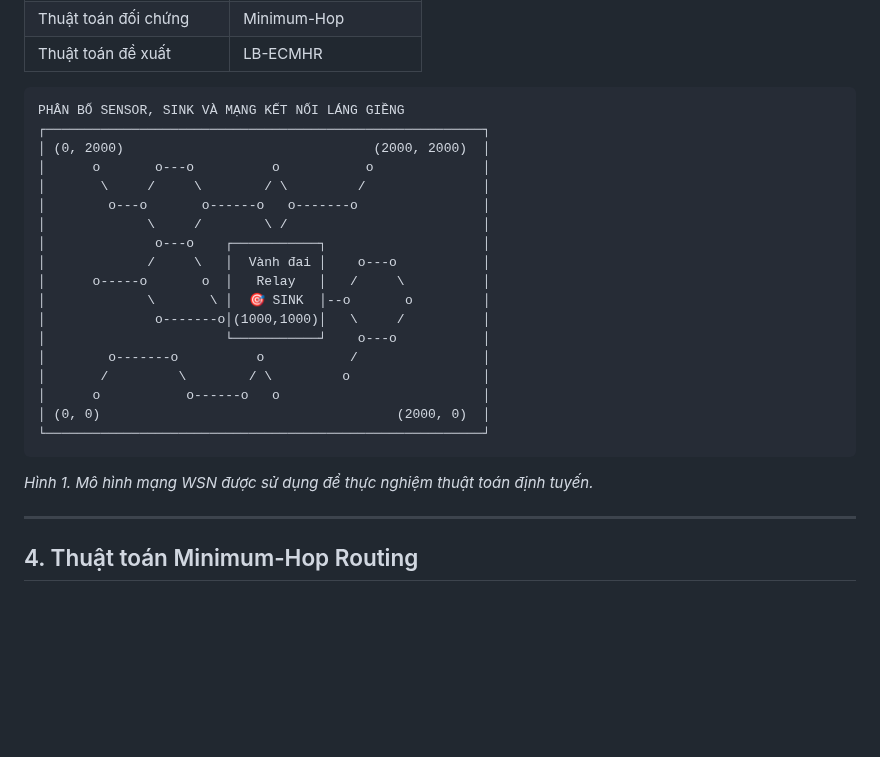
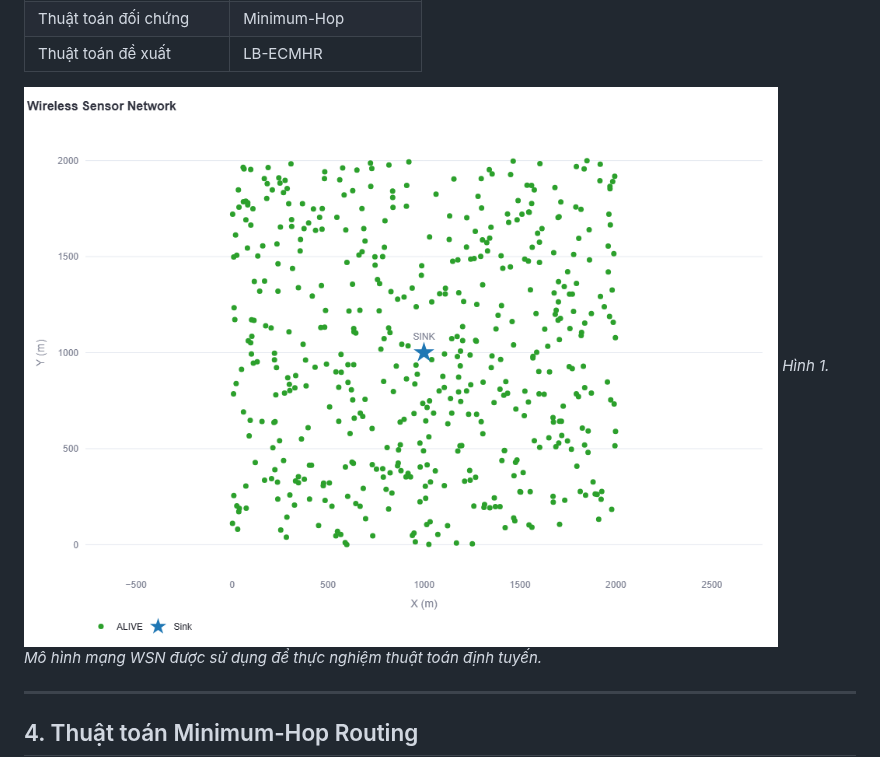
Before and after one commit to haidangchv/wsn-simulator_beta, a Markdown page: docs/BAO_CAO_CHUYEN_DE_DINH_TUYEN_LB_ECMHR.md, the part around the change. Rendered like a GitHub page; pictures changed too: docs/figures/hinh1_wsn_topology.png (added); blank space fills up the shorter version.

````diff
--- a/docs/BAO_CAO_CHUYEN_DE_DINH_TUYEN_LB_ECMHR.md
+++ b/docs/BAO_CAO_CHUYEN_DE_DINH_TUYEN_LB_ECMHR.md
@@ -83,26 +83,7 @@ Bảng thông số tham khảo được sử dụng cho thiết kế và cần
 | Thuật toán đối chứng | Minimum-Hop |
 | Thuật toán đề xuất | LB-ECMHR |
 
-```
-PHÂN BỐ SENSOR, SINK VÀ MẠNG KẾT NỐI LÁNG GIỀNG
-┌────────────────────────────────────────────────────────┐
-│ (0, 2000)                                (2000, 2000)  │
-│      o       o---o          o           o              │
-│       \     /     \        / \         /               │
-│        o---o       o------o   o-------o                │
-│             \     /        \ /                         │
-│              o---o    ┌───────────┐                    │
-│             /     \   │  Vành đai │    o---o           │
-│      o-----o       o  │   Relay   │   /     \          │
-│             \       \ │  🎯 SINK  │--o       o         │
-│              o-------o│(1000,1000)│   \     /          │
-│                       └───────────┘    o---o           │
-│        o-------o          o           /                │
-│       /         \        / \         o                 │
-│      o           o------o   o                          │
-│ (0, 0)                                      (2000, 0)  │
-└────────────────────────────────────────────────────────┘
-```
+![Hình 1: Mô hình mạng WSN được sử dụng để thực nghiệm thuật toán định tuyến](figures/hinh1_wsn_topology.png)
 *Hình 1. Mô hình mạng WSN được sử dụng để thực nghiệm thuật toán định tuyến.*
 
 ---
````
Also changed, not shown: 1 other file.
